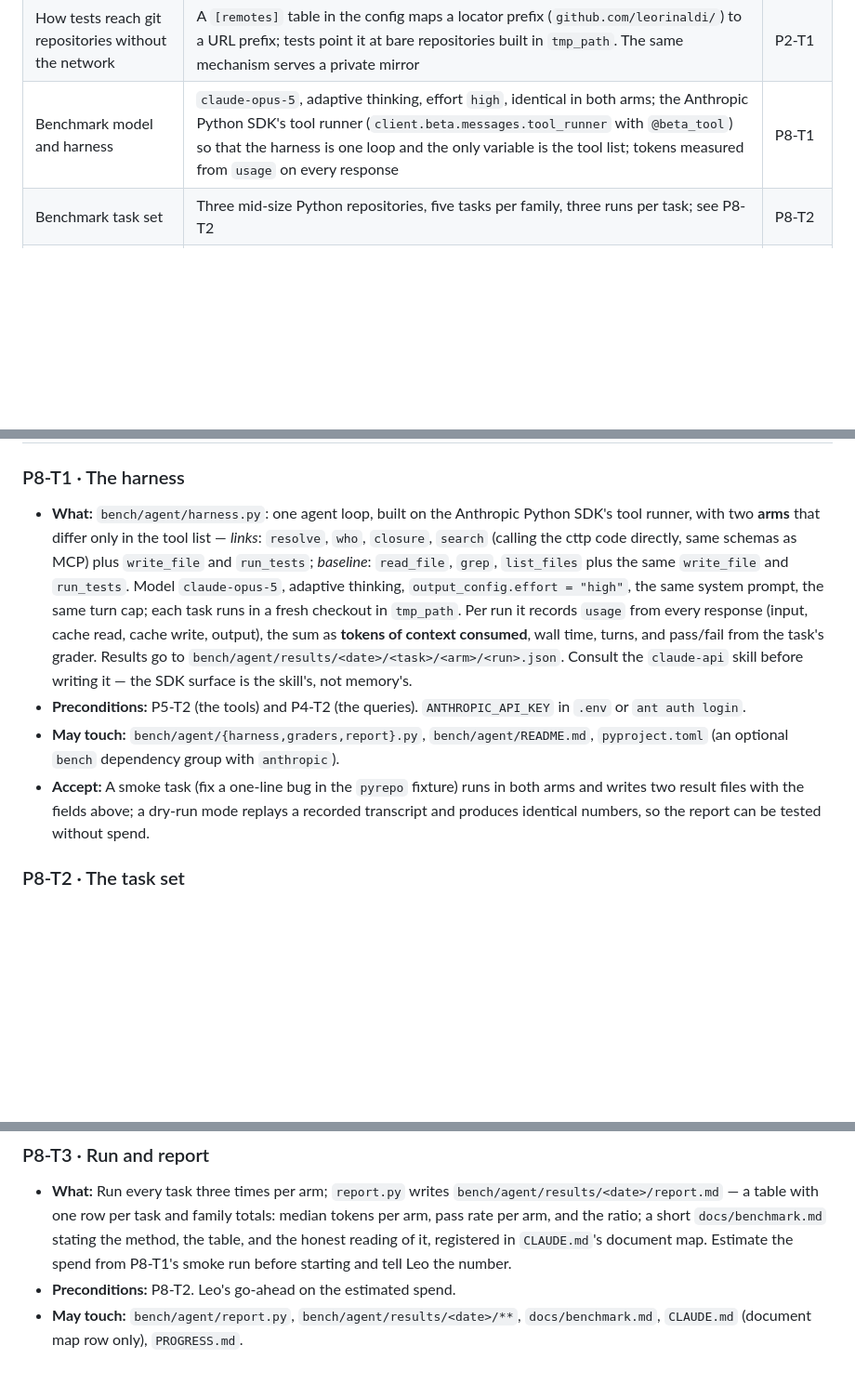
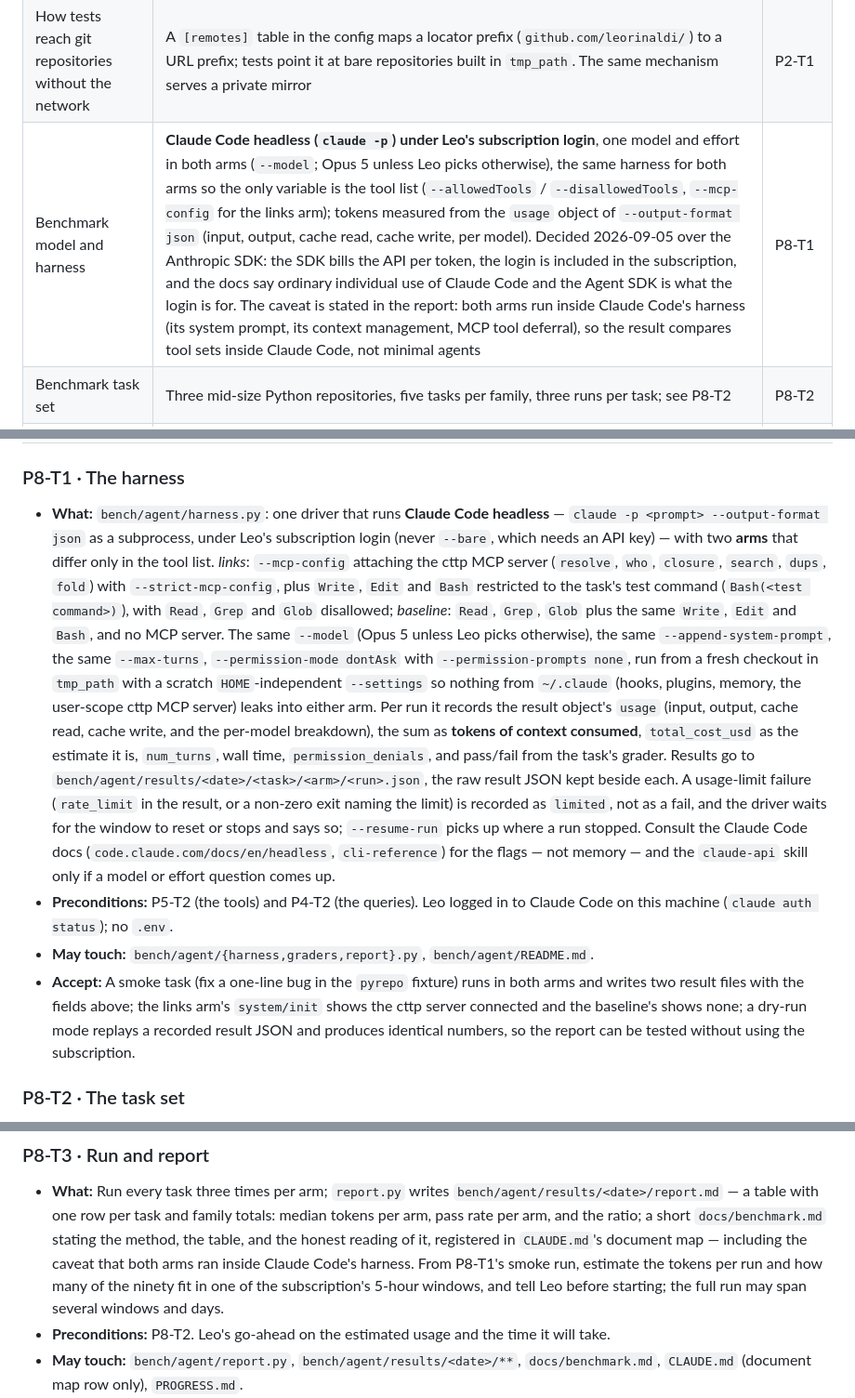
Before and after one commit to leorinaldi/cttp, a Markdown page: docs/plan.md, 3 parts joined by grey strips. Shown at 93% size. Rendered like a GitHub page; blank space fills up the shorter version.

Commit message:
Plan: P8 harness drives Claude Code headless under Leo's login, not the Anthropic SDK
The API bills per token; the subscription login is included and the docs say ordinary individual use of Claude Code and the Agent SDK is what it is for. Two arms differ only in the tool flags and the MCP config; usage comes from the result object; the report states that both arms ran inside Claude Code's harness.

Co-Authored-By: Claude Fable 5.1 <noreply@anthropic.com>
Claude-Session: https://claude.ai/code/session_01Qba5vh4YSmqLSdhK4cNE8A

```diff
--- a/docs/plan.md
+++ b/docs/plan.md
@@ -50,7 +50,7 @@ Phase 8 the benchmark — the number the vision says decides whether any of this
 | Abbreviated or full SHAs in stamps | The tool **writes 12-hex abbreviations** for both rev and identity, as in the spec's examples; it **accepts** any length ≥ 12. Revisit if a real repository ever produces an ambiguous 12-hex rev | P0-T5 |
 | Where the tool's configuration lives | `~/.config/cttp/config.toml` (XDG), overridable with `CTTP_CONFIG`; a project may add `cttp.toml` at its root for project-level defaults such as `track = "latest"` | P0-T3 |
 | How tests reach git repositories without the network | A `[remotes]` table in the config maps a locator prefix (`github.com/leorinaldi/`) to a URL prefix; tests point it at bare repositories built in `tmp_path`. The same mechanism serves a private mirror | P2-T1 |
-| Benchmark model and harness | `claude-opus-5`, adaptive thinking, effort `high`, identical in both arms; the Anthropic Python SDK's tool runner (`client.beta.messages.tool_runner` with `@beta_tool`) so that the harness is one loop and the only variable is the tool list; tokens measured from `usage` on every response | P8-T1 |
+| Benchmark model and harness | **Claude Code headless (`claude -p`) under Leo's subscription login**, one model and effort in both arms (`--model`; Opus 5 unless Leo picks otherwise), the same harness for both arms so the only variable is the tool list (`--allowedTools` / `--disallowedTools`, `--mcp-config` for the links arm); tokens measured from the `usage` object of `--output-format json` (input, output, cache read, cache write, per model). Decided 2026-09-05 over the Anthropic SDK: the SDK bills the API per token, the login is included in the subscription, and the docs say ordinary individual use of Claude Code and the Agent SDK is what the login is for. The caveat is stated in the report: both arms run inside Claude Code's harness (its system prompt, its context management, MCP tool deferral), so the result compares tool sets inside Claude Code, not minimal agents | P8-T1 |
 | Benchmark task set | Three mid-size Python repositories, five tasks per family, three runs per task; see P8-T2 | P8-T2 |
 | How `cttp.ai` serves the contract at first | A **static export** of the registry contract (`cttp serve --export`) published with GitHub Pages under the domain. Every route in §8 is a file; a dynamic host is a later refinement | P7-T3 |
 
@@ -649,23 +649,33 @@ so that hardening replaces bodies and never restructures.
 
 ### P8-T1 · The harness
 
-- **What:** `bench/agent/harness.py`: one agent loop, built on the Anthropic Python SDK's tool
-  runner, with two **arms** that differ only in the tool list — *links*: `resolve`, `who`,
-  `closure`, `search` (calling the cttp code directly, same schemas as MCP) plus `write_file` and
-  `run_tests`; *baseline*: `read_file`, `grep`, `list_files` plus the same `write_file` and
-  `run_tests`. Model `claude-opus-5`, adaptive thinking, `output_config.effort = "high"`, the same
-  system prompt, the same turn cap; each task runs in a fresh checkout in `tmp_path`. Per run it
-  records `usage` from every response (input, cache read, cache write, output), the sum as
-  **tokens of context consumed**, wall time, turns, and pass/fail from the task's grader. Results
-  go to `bench/agent/results/<date>/<task>/<arm>/<run>.json`. Consult the `claude-api` skill
-  before writing it — the SDK surface is the skill's, not memory's.
-- **Preconditions:** P5-T2 (the tools) and P4-T2 (the queries). `ANTHROPIC_API_KEY` in `.env`
-  or `ant auth login`.
-- **May touch:** `bench/agent/{harness,graders,report}.py`, `bench/agent/README.md`,
-  `pyproject.toml` (an optional `bench` dependency group with `anthropic`).
+- **What:** `bench/agent/harness.py`: one driver that runs **Claude Code headless** — `claude -p
+  <prompt> --output-format json` as a subprocess, under Leo's subscription login (never `--bare`,
+  which needs an API key) — with two **arms** that differ only in the tool list. *links*:
+  `--mcp-config` attaching the cttp MCP server (`resolve`, `who`, `closure`, `search`, `dups`,
+  `fold`) with `--strict-mcp-config`, plus `Write`, `Edit` and `Bash` restricted to the task's
+  test command (`Bash(<test command>)`), with `Read`, `Grep` and `Glob` disallowed; *baseline*:
+  `Read`, `Grep`, `Glob` plus the same `Write`, `Edit` and `Bash`, and no MCP server. The same
+  `--model` (Opus 5 unless Leo picks otherwise), the same `--append-system-prompt`, the same
+  `--max-turns`, `--permission-mode dontAsk` with `--permission-prompts none`, run from a fresh
+  checkout in `tmp_path` with a scratch `HOME`-independent `--settings` so nothing from `~/.claude`
+  (hooks, plugins, memory, the user-scope cttp MCP server) leaks into either arm. Per run it
+  records the result object's `usage` (input, output, cache read, cache write, and the per-model
+  breakdown), the sum as **tokens of context consumed**, `total_cost_usd` as the estimate it is,
+  `num_turns`, wall time, `permission_denials`, and pass/fail from the task's grader. Results go
+  to `bench/agent/results/<date>/<task>/<arm>/<run>.json`, the raw result JSON kept beside each.
+  A usage-limit failure (`rate_limit` in the result, or a non-zero exit naming the limit) is
+  recorded as `limited`, not as a fail, and the driver waits for the window to reset or stops
+  and says so; `--resume-run` picks up where a run stopped. Consult the Claude Code docs
+  (`code.claude.com/docs/en/headless`, `cli-reference`) for the flags — not memory — and the
+  `claude-api` skill only if a model or effort question comes up.
+- **Preconditions:** P5-T2 (the tools) and P4-T2 (the queries). Leo logged in to Claude Code on
+  this machine (`claude auth status`); no `.env`.
+- **May touch:** `bench/agent/{harness,graders,report}.py`, `bench/agent/README.md`.
 - **Accept:** A smoke task (fix a one-line bug in the `pyrepo` fixture) runs in both arms and
-  writes two result files with the fields above; a dry-run mode replays a recorded transcript and
-  produces identical numbers, so the report can be tested without spend.
+  writes two result files with the fields above; the links arm's `system/init` shows the cttp
+  server connected and the baseline's shows none; a dry-run mode replays a recorded result JSON
+  and produces identical numbers, so the report can be tested without using the subscription.
 
 ### P8-T2 · The task set
 
@@ -687,9 +697,11 @@ so that hardening replaces bodies and never restructures.
 - **What:** Run every task three times per arm; `report.py` writes `bench/agent/results/<date>/report.md`
   — a table with one row per task and family totals: median tokens per arm, pass rate per arm, and
   the ratio; a short `docs/benchmark.md` stating the method, the table, and the honest reading of
-  it, registered in `CLAUDE.md`'s document map. Estimate the spend from P8-T1's smoke run before
-  starting and tell Leo the number.
-- **Preconditions:** P8-T2. Leo's go-ahead on the estimated spend.
+  it, registered in `CLAUDE.md`'s document map — including the caveat that both arms ran inside
+  Claude Code's harness. From P8-T1's smoke run, estimate the tokens per run and how many of
+  the ninety fit in one of the subscription's 5-hour windows, and tell Leo before starting; the
+  full run may span several windows and days.
+- **Preconditions:** P8-T2. Leo's go-ahead on the estimated usage and the time it will take.
 - **May touch:** `bench/agent/report.py`, `bench/agent/results/<date>/**`, `docs/benchmark.md`,
   `CLAUDE.md` (document map row only), `PROGRESS.md`.
 - **Accept:** The table exists with ninety runs behind it (fifteen tasks × two arms × three runs),
```
Also changed, not shown: other parts of docs/plan.md (+1 -1 lines), PROGRESS.md (+10 -4 lines).
